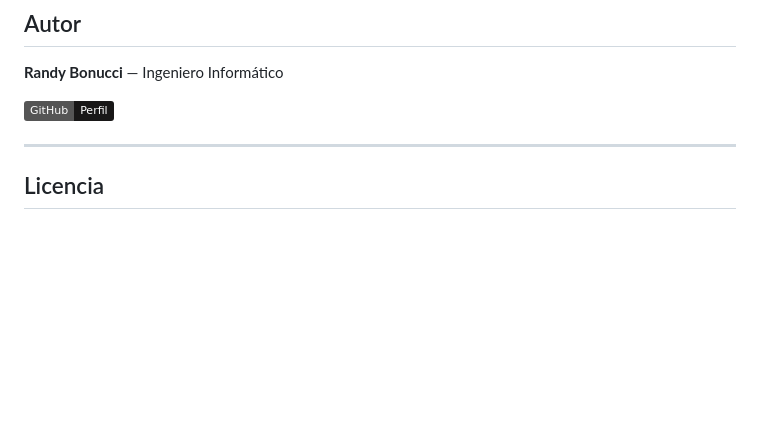
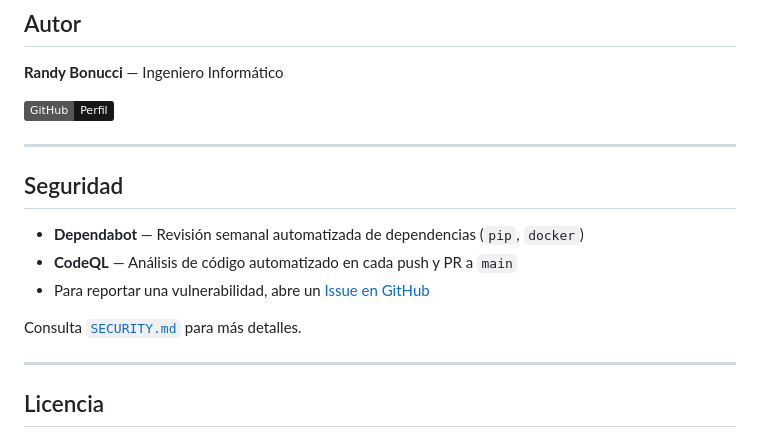
Before and after one commit to randyb12019-repo2026/cybersecurity-incident-analysis-powerbi, a Markdown page: README.md, the part around the change. Rendered like a GitHub page; badges without logos; blank space fills up the shorter version.

Commit message:
Agregar sección de Seguridad al README

```diff
--- a/README.md
+++ b/README.md
@@ -26,6 +26,16 @@ Los datos provienen del dataset público de Kaggle: **Cybersecurity Incidents wi
 **Randy Bonucci** — Ingeniero Informático
 
 [![GitHub](https://img.shields.io/badge/GitHub-Perfil-181717?style=flat&logo=github)](https://github.com/randybonucci)
+
+---
+
+## Seguridad
+
+- **Dependabot** — Revisión semanal automatizada de dependencias (`pip`, `docker`)
+- **CodeQL** — Análisis de código automatizado en cada push y PR a `main`
+- Para reportar una vulnerabilidad, abre un [Issue en GitHub](https://github.com/randyb12019-repo2026/cybersecurity-incident-analysis-powerbi/issues)
+
+Consulta [`SECURITY.md`](SECURITY.md) para más detalles.
 
 ---
 
```
